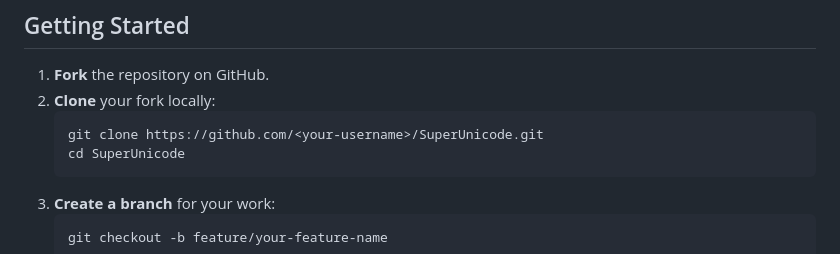
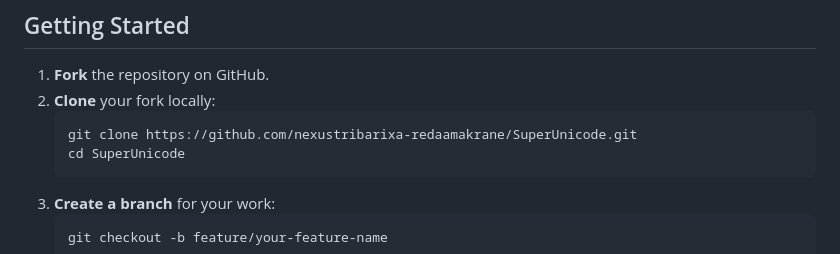
Before and after one commit to nexustribarixa-redaamakrane/superunicode, a Markdown page: CONTRIBUTING.md, the part around the change. Drawn GitHub-style.

Commit message:
docs: update repository URL in contribution guidelines

````diff
--- a/CONTRIBUTING.md
+++ b/CONTRIBUTING.md
@@ -22,7 +22,7 @@ Thank you for your interest in contributing to SuperUnicode! This project implem
 1. **Fork** the repository on GitHub.
 2. **Clone** your fork locally:
    ```bash
-   git clone https://github.com/<your-username>/SuperUnicode.git
+   git clone https://github.com/nexustribarixa-redaamakrane/SuperUnicode.git
    cd SuperUnicode
    ```
 3. **Create a branch** for your work:
````
